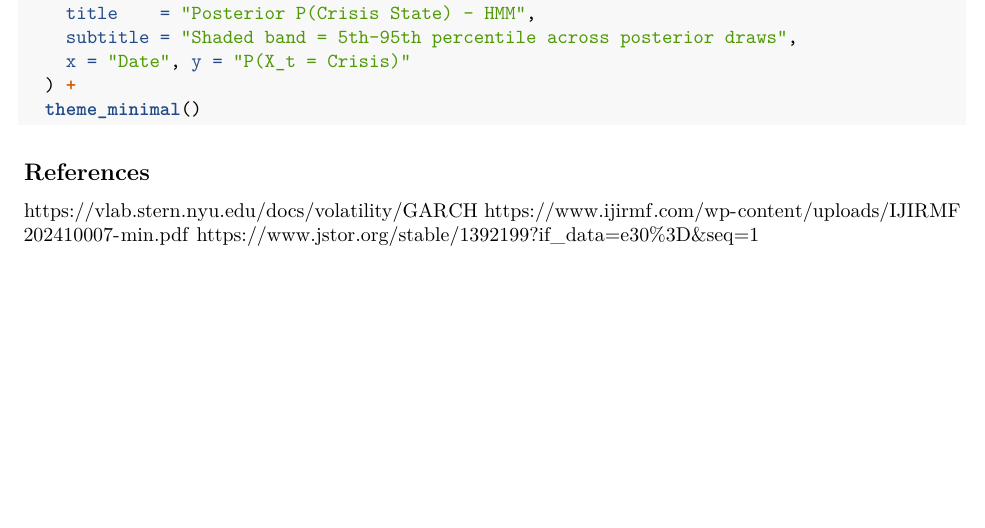
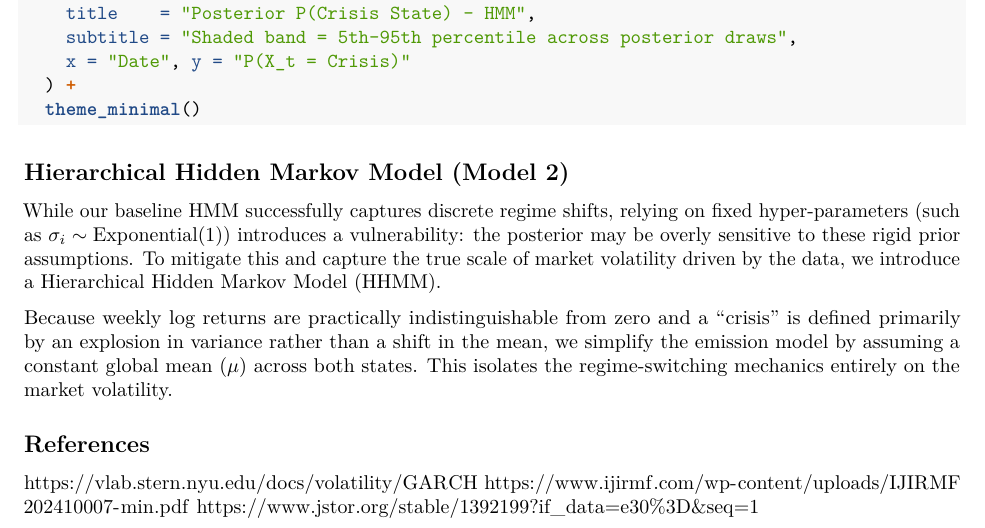
Before and after one commit to liang-mikayla/stat405-project, an R Markdown document (Final Report.Rmd): part of page 6 of 6, cut so that both start at the same text, the shorter picture padded with empty space. Rendered offline with R 4.5, knitr and Pandoc, then LaTeX, with nearby package versions; the code chunks are not run, so their results and figures are left out.

Commit message:
Started writing Heirarchichal Model

````diff
--- a/Final Report.Rmd
+++ b/Final Report.Rmd
@@ -227,6 +227,14 @@ prob_crisis %>%
   theme_minimal()
 ```
 
+## Hierarchical Hidden Markov Model (Model 2)
+
+While our baseline HMM successfully captures discrete regime shifts, relying on fixed hyper-parameters (such as $\sigma_i \sim \text{Exponential}(1)$) introduces a vulnerability: the posterior may be overly sensitive to these rigid prior assumptions. To mitigate this and capture the true scale of market volatility driven by the data, we introduce a Hierarchical Hidden Markov Model (HHMM).
+
+Because weekly log returns are practically indistinguishable from zero and a "crisis" is defined primarily by an explosion in variance rather than a shift in the mean, we simplify the emission model by assuming a constant global mean ($\mu$) across both states. This isolates the regime-switching mechanics entirely on the market volatility.
+
+
+
 ## References
 
 https://vlab.stern.nyu.edu/docs/volatility/GARCH
````
